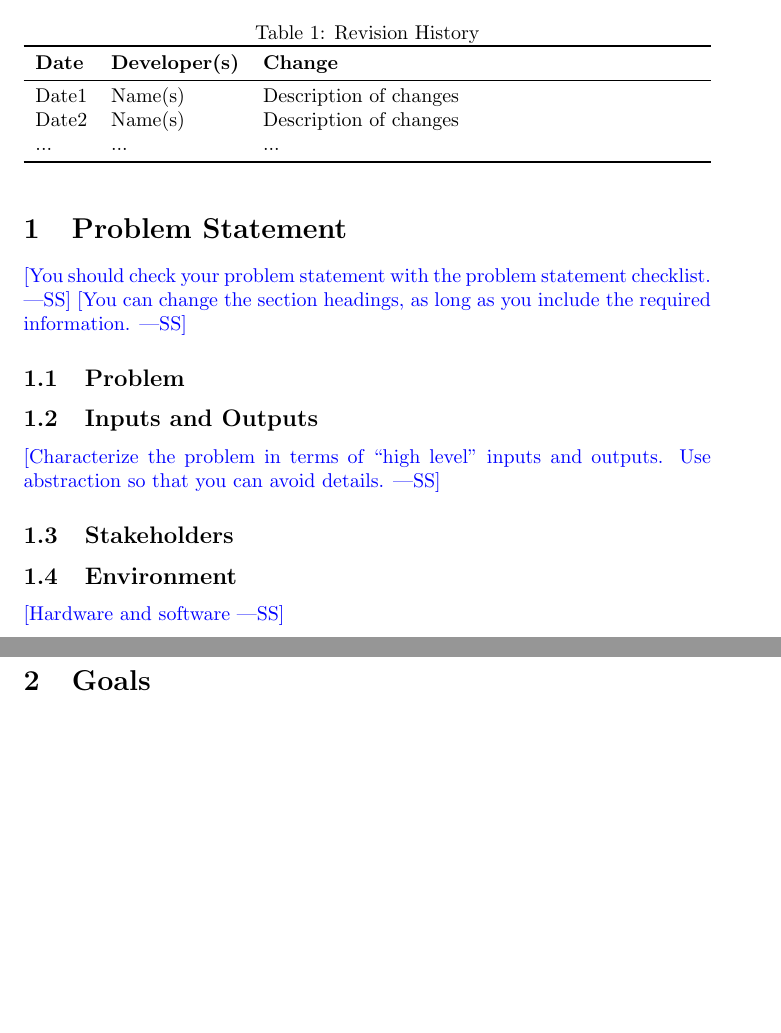
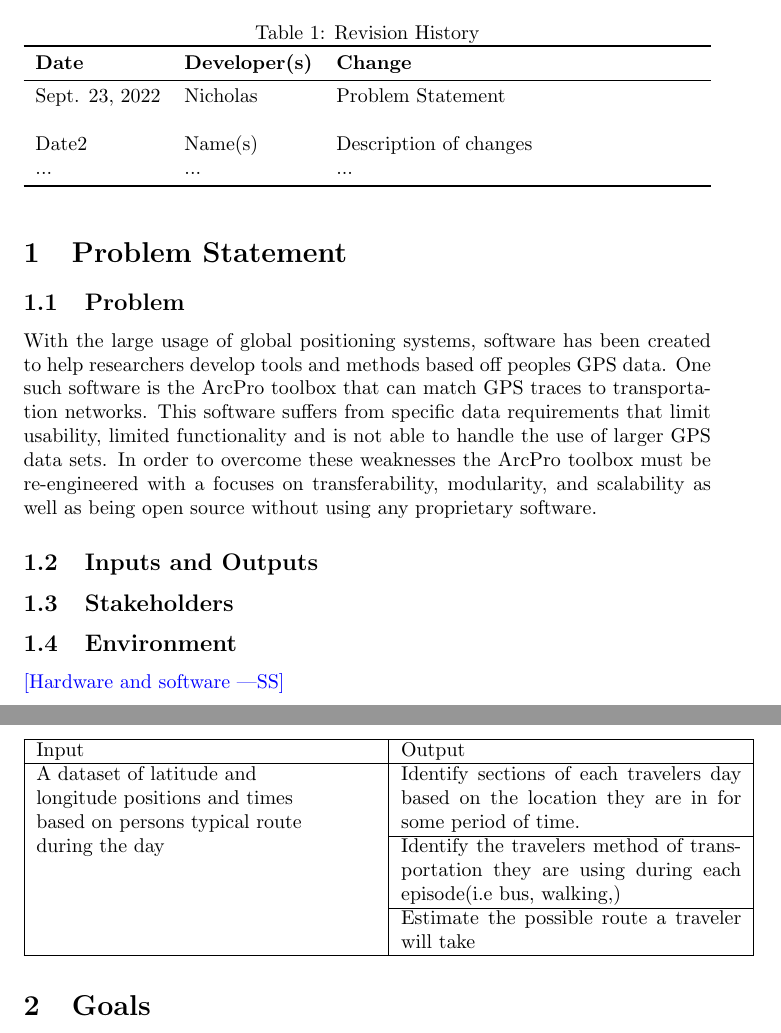
Before and after one commit to NicLobo/Capstone-yoGERT, a LaTeX document (docs/ProblemStatementAndGoals/ProblemStatement.tex): two parts of pages 1 and 2 of 2, joined at a grey line, cut so that both start at the same text, the shorter picture padded with empty space. Compiled offline with pdfLaTeX.

Commit message:
M1PS - Finished problem/input and outputs subsection

```diff
--- a/docs/ProblemStatementAndGoals/ProblemStatement.tex
+++ b/docs/ProblemStatementAndGoals/ProblemStatement.tex
@@ -2,6 +2,7 @@
 
 \usepackage{tabularx}
 \usepackage{booktabs}
+\usepackage{array,multirow}
 
 \title{Problem Statement and Goals\\\progname}
 
@@ -22,7 +23,7 @@
 \toprule
 \textbf{Date} & \textbf{Developer(s)} & \textbf{Change}\\
 \midrule
-Date1 & Name(s) & Description of changes\\
+Sept. 23, 2022 & Nicholas & Problem Statement\\\\
 Date2 & Name(s) & Description of changes\\
 ... & ... & ...\\
 \bottomrule
@@ -31,17 +32,27 @@ Date2 & Name(s) & Description of changes\\
 
 \section{Problem Statement}
 
-\wss{You should check your problem statement with the
-\href{https://github.com/smiths/capTemplate/blob/main/docs/Checklists/ProbState-Checklist.pdf}
-{problem statement checklist}.}
-\wss{You can change the section headings, as long as you include the required information.}
+
 
 \subsection{Problem}
+With the large usage of global positioning systems, software has been created to help researchers develop tools and methods based off peoples GPS data.
+One such software is the ArcPro toolbox that can match GPS traces to transportation networks. This software suffers from specific data requirements that limit usability,
+limited functionality and is not able to handle the use of larger GPS data sets. In order to overcome these weaknesses the ArcPro toolbox must be re-engineered with a focuses
+on transferability, modularity, and scalability as well as being open source without using any proprietary software.
 
 \subsection{Inputs and Outputs}
-
-\wss{Characterize the problem in terms of ``high level'' inputs and outputs.
-Use abstraction so that you can avoid details.}
+\begin{table}[h]
+    \centering
+    \begin{tabular}{|p{6cm}|p{6cm}|}
+    \hline
+    Input & Output  \\
+    \hline
+    \multirow{2}{5cm}{A dataset of latitude and longitude positions and times based on persons typical route during the day} & Identify sections of each travelers day based on the location they are in for some period of time.  \\\cline{2-2}
+    & Identify the travelers method of transportation they are using during each episode(i.e bus, walking,)  \\\cline{2-2}
+    & Estimate the possible route a traveler will take\\\cline{2-2}
+    \hline
+    \end{tabular}
+\end{table}
 
 \subsection{Stakeholders}
 
```
